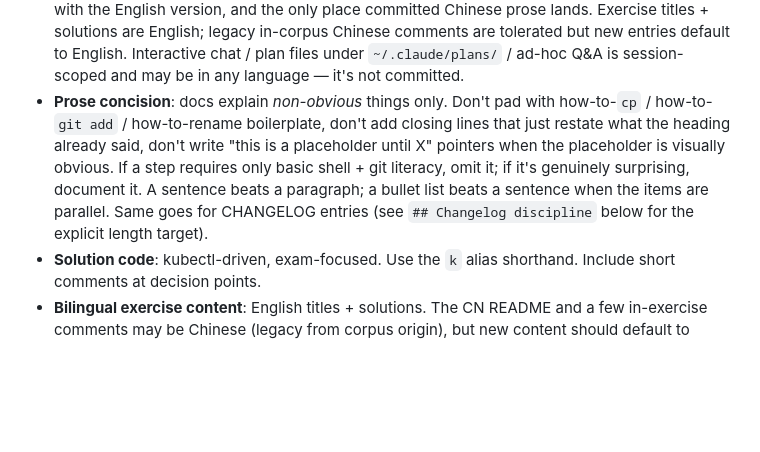
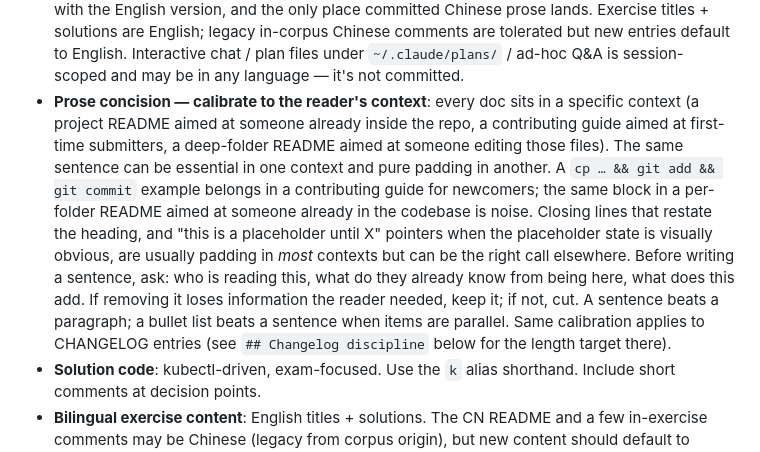
Before and after one commit to xooooooooox/cka-exercises, a Markdown page: CLAUDE.md, the part around the change. Drawn GitHub-style; blank space fills up the shorter version.

```diff
--- a/CLAUDE.md
+++ b/CLAUDE.md
@@ -226,7 +226,7 @@ State management is in module-scope `State` object; no framework. Persistence vi
 ## Repository conventions
 
 - **Documentation language**: all committed prose in this repo defaults to **English** — `CHANGELOG.md`, `CLAUDE.md`, `README.md`, `EXAM_GUIDE.md`, `WEBAPP_GUIDE.md`, every script under `scripts/`, every `.github/` workflow + aider prompt, every source-code comment, every git commit message. Files with a `_CN` suffix (`README_CN.md`, `EXAM_GUIDE_CN.md`, `WEBAPP_GUIDE_CN.md`) are Chinese translations of their English counterparts — kept in lockstep with the English version, and the only place committed Chinese prose lands. Exercise titles + solutions are English; legacy in-corpus Chinese comments are tolerated but new entries default to English. Interactive chat / plan files under `~/.claude/plans/` / ad-hoc Q&A is session-scoped and may be in any language — it's not committed.
-- **Prose concision**: docs explain *non-obvious* things only. Don't pad with how-to-`cp` / how-to-`git add` / how-to-rename boilerplate, don't add closing lines that just restate what the heading already said, don't write "this is a placeholder until X" pointers when the placeholder is visually obvious. If a step requires only basic shell + git literacy, omit it; if it's genuinely surprising, document it. A sentence beats a paragraph; a bullet list beats a sentence when the items are parallel. Same goes for CHANGELOG entries (see `## Changelog discipline` below for the explicit length target).
+- **Prose concision — calibrate to the reader's context**: every doc sits in a specific context (a project README aimed at someone already inside the repo, a contributing guide aimed at first-time submitters, a deep-folder README aimed at someone editing those files). The same sentence can be essential in one context and pure padding in another. A `cp … && git add && git commit` example belongs in a contributing guide for newcomers; the same block in a per-folder README aimed at someone already in the codebase is noise. Closing lines that restate the heading, and "this is a placeholder until X" pointers when the placeholder state is visually obvious, are usually padding in *most* contexts but can be the right call elsewhere. Before writing a sentence, ask: who is reading this, what do they already know from being here, what does this add. If removing it loses information the reader needed, keep it; if not, cut. A sentence beats a paragraph; a bullet list beats a sentence when items are parallel. Same calibration applies to CHANGELOG entries (see `## Changelog discipline` below for the length target there).
 - **Solution code**: kubectl-driven, exam-focused. Use the `k` alias shorthand. Include short comments at decision points.
 - **Bilingual exercise content**: English titles + solutions. The CN README and a few in-exercise comments may be Chinese (legacy from corpus origin), but new content should default to English. The webapp itself is English.
 - **Documentation links**: use the full kubernetes.io navigation breadcrumb as the label (e.g. `Tasks > Administer a Cluster > Operating etcd clusters for Kubernetes`). For killer.sh entries, additional breadcrumbs follow under the primary 🔗 link.
```
Also changed, not shown: CHANGELOG.md (+1 -1 lines).
